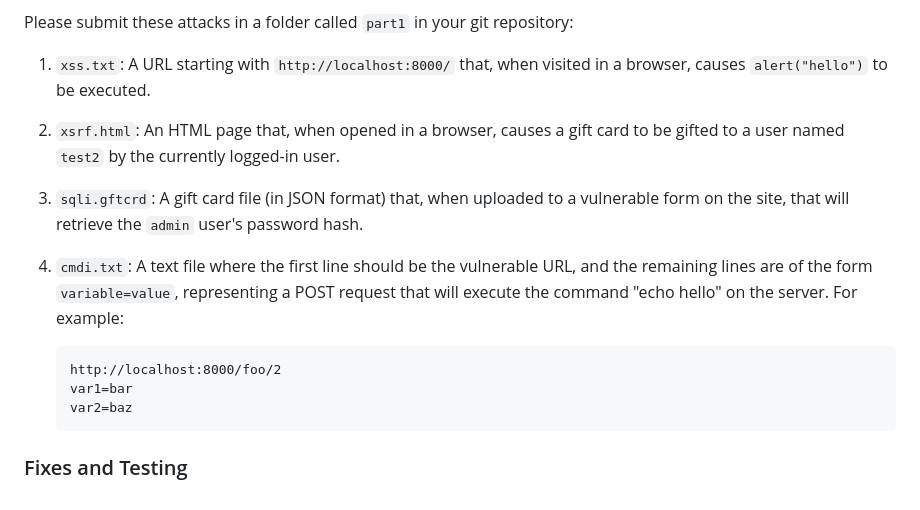
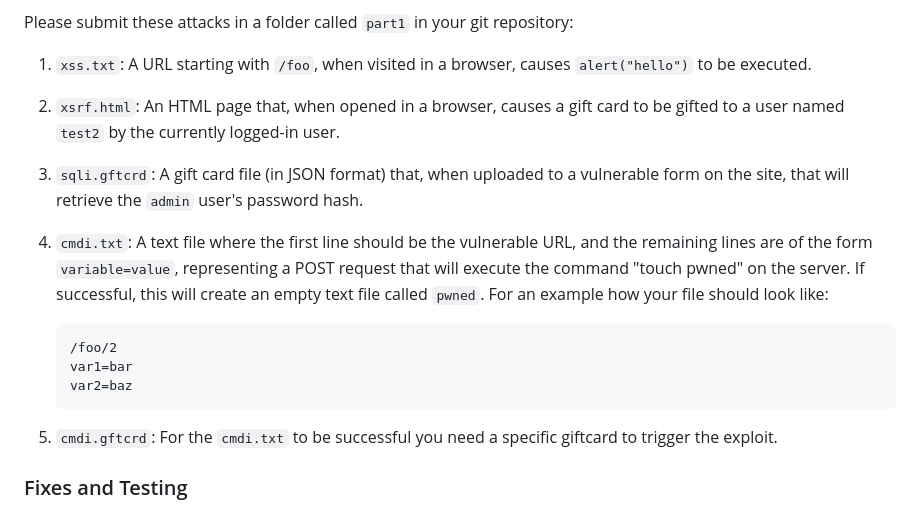
Before and after one commit to NYUAppSec/appsec_hw2, a Markdown page: README.md, the part around the change. Drawn GitHub-style.

Commit message:
Had to update information about URI and cmdi.gftcard as everything will be automated using Django testing for exploits

````diff
--- a/README.md
+++ b/README.md
@@ -81,7 +81,7 @@ in finding ways to attack the site, but are not required.
 
 Please submit these attacks in a folder called `part1` in your git repository:
 
-1. `xss.txt`: A URL starting with `http://localhost:8000/` that, when visited in
+1. `xss.txt`: A URL starting with `/foo`, when visited in
    a browser, causes `alert("hello")` to be executed.
 2. `xsrf.html`: An HTML page that, when opened in a browser, causes a gift card
    to be gifted to a user named `test2` by the currently logged-in user.
@@ -90,13 +90,16 @@ Please submit these attacks in a folder called `part1` in your git repository:
    hash.
 4. `cmdi.txt`: A text file where the first line should be the vulnerable URL,
    and the remaining lines are of the form `variable=value`, representing a POST
-   request that will execute the command "echo hello" on the server. For example:
+   request that will execute the command "touch pwned" on the server. If successful,
+   this will create an empty text file called `pwned`. For an example how your file should look like:
 
    ```
-   http://localhost:8000/foo/2
+   /foo/2
    var1=bar
    var2=baz
    ```
+5. `cmdi.gftcrd`: For the `cmdi.txt` to be successful you need a specific giftcard to
+   trigger the exploit.
 
 ### Fixes and Testing
 
````
